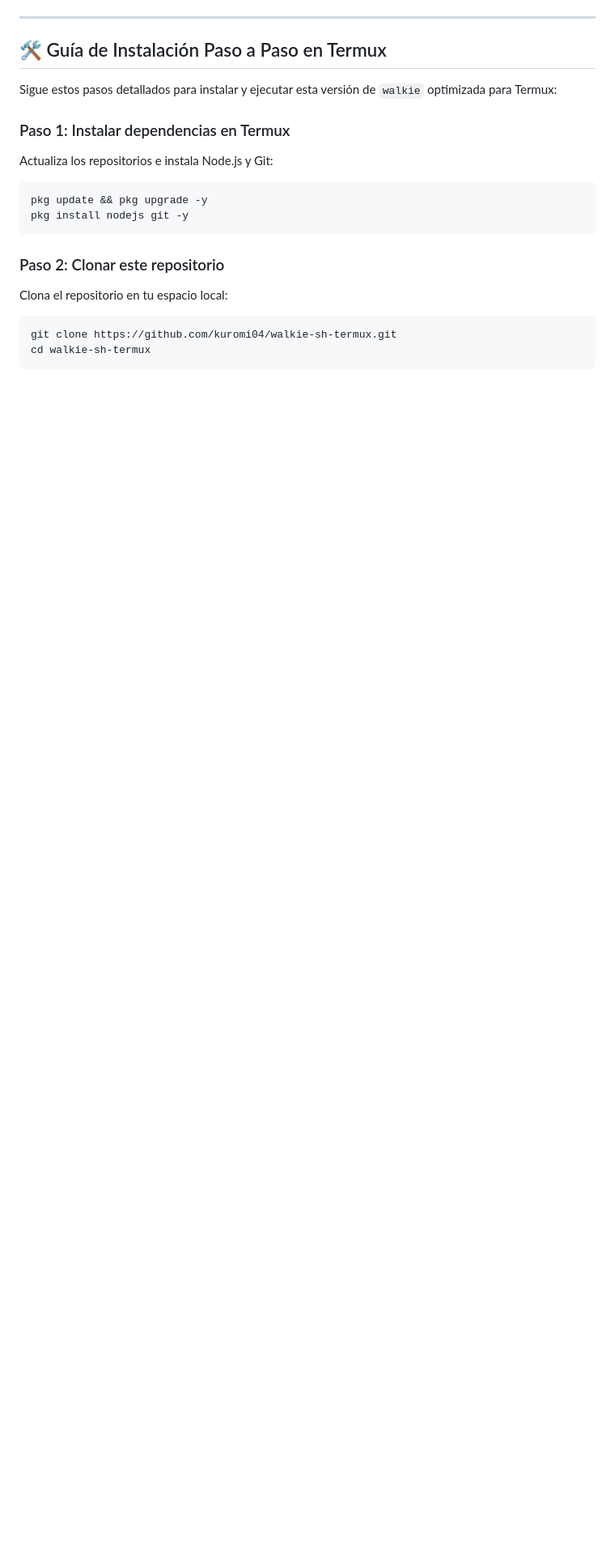
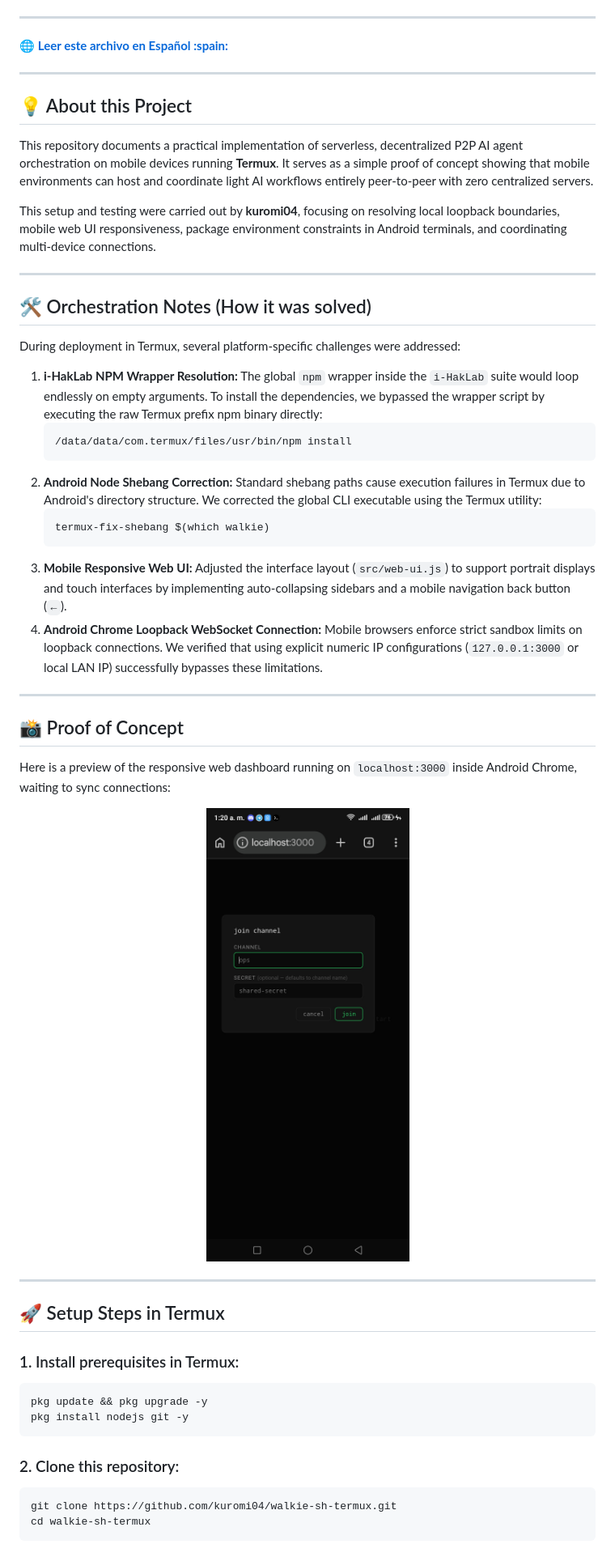
Before and after one commit to kuromi04/walkieTermux, a Markdown page: README.md, the part around one of its changes. Shown at 81% size. Rendered like a GitHub page; blank space fills up the shorter version.

````diff
--- a/README.md
+++ b/README.md
@@ -39,19 +12,58 @@ A continuación se muestra la interfaz responsiva de Walkie ejecutándose direct
 
 ---
 
-## 🛠️ Guía de Instalación Paso a Paso en Termux
+🌐 **[Leer este archivo en Español :spain:](./README.es.md)**
 
-Sigue estos pasos detallados para instalar y ejecutar esta versión de `walkie` optimizada para Termux:
+---
 
-### Paso 1: Instalar dependencias en Termux
-Actualiza los repositorios e instala Node.js y Git:
+## 💡 About this Project
+
+This repository documents a practical implementation of serverless, decentralized P2P AI agent orchestration on mobile devices running **Termux**. It serves as a simple proof of concept showing that mobile environments can host and coordinate light AI workflows entirely peer-to-peer with zero centralized servers.
+
+This setup and testing were carried out by **kuromi04**, focusing on resolving local loopback boundaries, mobile web UI responsiveness, package environment constraints in Android terminals, and coordinating multi-device connections.
+
+---
+
+## 🛠️ Orchestration Notes (How it was solved)
+
+During deployment in Termux, several platform-specific challenges were addressed:
+
+1. **i-HakLab NPM Wrapper Resolution:**
+   The global `npm` wrapper inside the `i-HakLab` suite would loop endlessly on empty arguments. To install the dependencies, we bypassed the wrapper script by executing the raw Termux prefix npm binary directly:
+   ```bash
+   /data/data/com.termux/files/usr/bin/npm install
+   ```
+2. **Android Node Shebang Correction:**
+   Standard shebang paths cause execution failures in Termux due to Android's directory structure. We corrected the global CLI executable using the Termux utility:
+   ```bash
+   termux-fix-shebang $(which walkie)
+   ```
+3. **Mobile Responsive Web UI:**
+   Adjusted the interface layout (`src/web-ui.js`) to support portrait displays and touch interfaces by implementing auto-collapsing sidebars and a mobile navigation back button (`←`).
+4. **Android Chrome Loopback WebSocket Connection:**
+   Mobile browsers enforce strict sandbox limits on loopback connections. We verified that using explicit numeric IP configurations (`127.0.0.1:3000` or local LAN IP) successfully bypasses these limitations.
+
+---
+
+## 📸 Proof of Concept
+
+Here is a preview of the responsive web dashboard running on `localhost:3000` inside Android Chrome, waiting to sync connections:
+
+<p align="center">
+  <img src="./screenshot.jpg" width="320" alt="Walkie Localhost Screenshot">
+</p>
+
+---
+
+## 🚀 Setup Steps in Termux
+
+### 1. Install prerequisites in Termux:
 ```bash
 pkg update && pkg upgrade -y
 pkg install nodejs git -y
 ```
 
-### Paso 2: Clonar este repositorio
-Clona el repositorio en tu espacio local:
+### 2. Clone this repository:
 ```bash
 git clone https://github.com/kuromi04/walkie-sh-termux.git
 cd walkie-sh-termux
````
Also changed, not shown: other parts of README.md (+32 -72 lines), README.es.md (added, +116 -0 lines).
